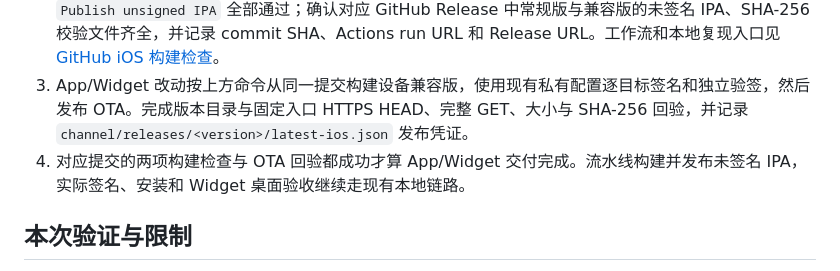
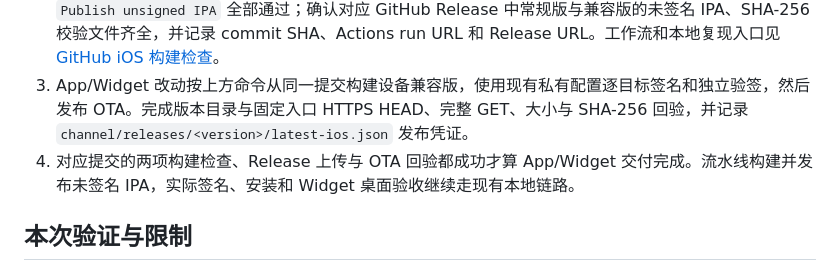
Before and after one commit to zh0ngtian/DailyMusuem, a Markdown page: docs/ios-adhoc-ota.md, the part around the change. Drawn GitHub-style.

Commit message:
Clarify release auth defaults and delivery completion

```diff
--- a/docs/ios-adhoc-ota.md
+++ b/docs/ios-adhoc-ota.md
@@ -105,7 +105,7 @@ python3 -m unittest discover -s scripts/tests -p 'test_ios_widget_signing.py'
 1. 完成对应变更的本地验证和文档回填；App/Widget 功能改动递增版本与 Build。纯文档、流水线或发布工具修改不递增 App 版本、不重新发布 OTA。
 2. 将拟发布提交推送到 GitHub，确认 `iOS Build` 的 `Build (standard)` 与 `Build (compatibility)` 及 `Publish unsigned IPA` 全部通过；确认对应 GitHub Release 中常规版与兼容版的未签名 IPA、SHA-256 校验文件齐全，并记录 commit SHA、Actions run URL 和 Release URL。工作流和本地复现入口见 [GitHub iOS 构建检查](verification-and-delivery.md#64-github-ios-构建检查)。
 3. App/Widget 改动按上方命令从同一提交构建设备兼容版，使用现有私有配置逐目标签名和独立验签，然后发布 OTA。完成版本目录与固定入口 HTTPS HEAD、完整 GET、大小与 SHA-256 回验，并记录 `channel/releases/<version>/latest-ios.json` 发布凭证。
-4. 对应提交的两项构建检查与 OTA 回验都成功才算 App/Widget 交付完成。流水线构建并发布未签名 IPA，实际签名、安装和 Widget 桌面验收继续走现有本地链路。
+4. 对应提交的两项构建检查、Release 上传与 OTA 回验都成功才算 App/Widget 交付完成。流水线构建并发布未签名 IPA，实际签名、安装和 Widget 桌面验收继续走现有本地链路。
 
 ## 本次验证与限制
 
```
Also changed, not shown: docs/verification-and-delivery.md (+1 -1 lines).
